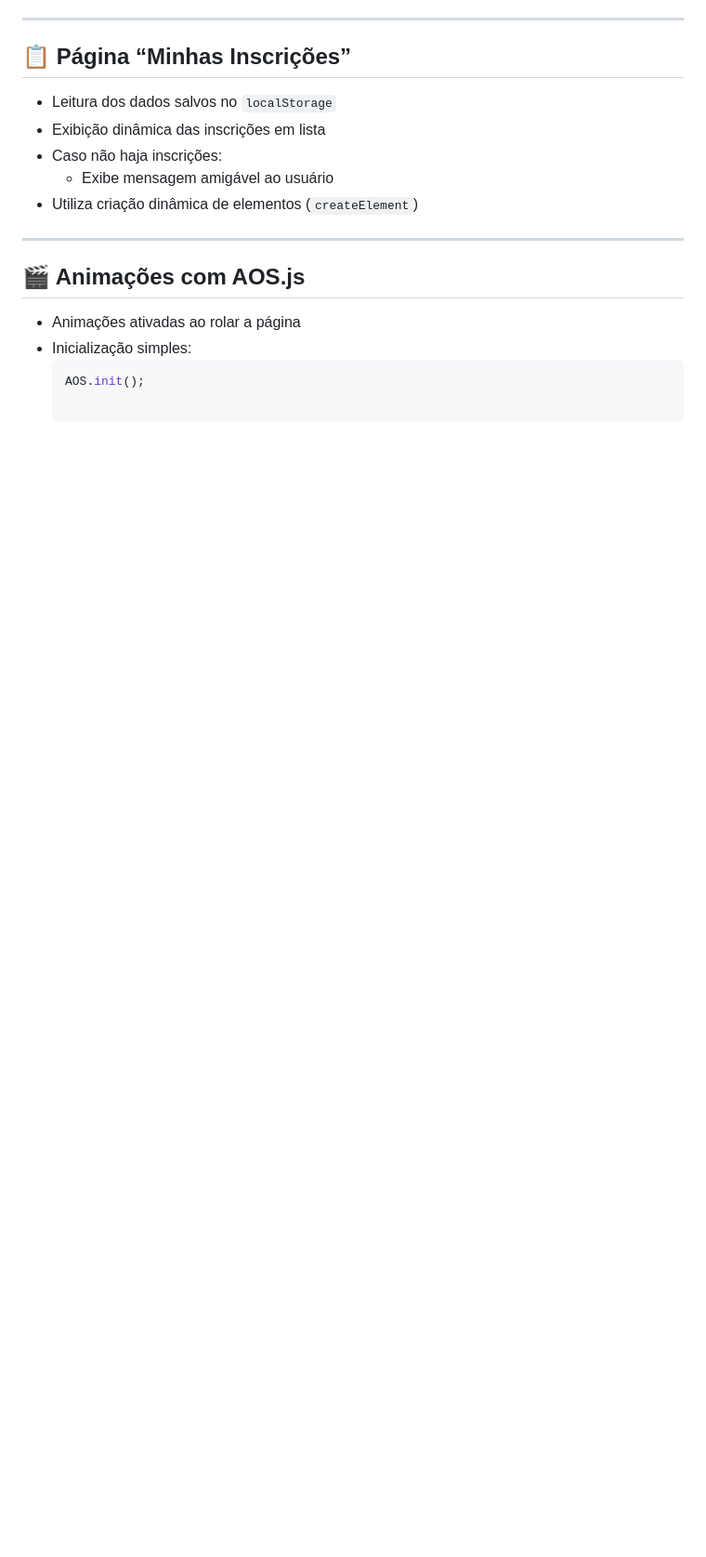
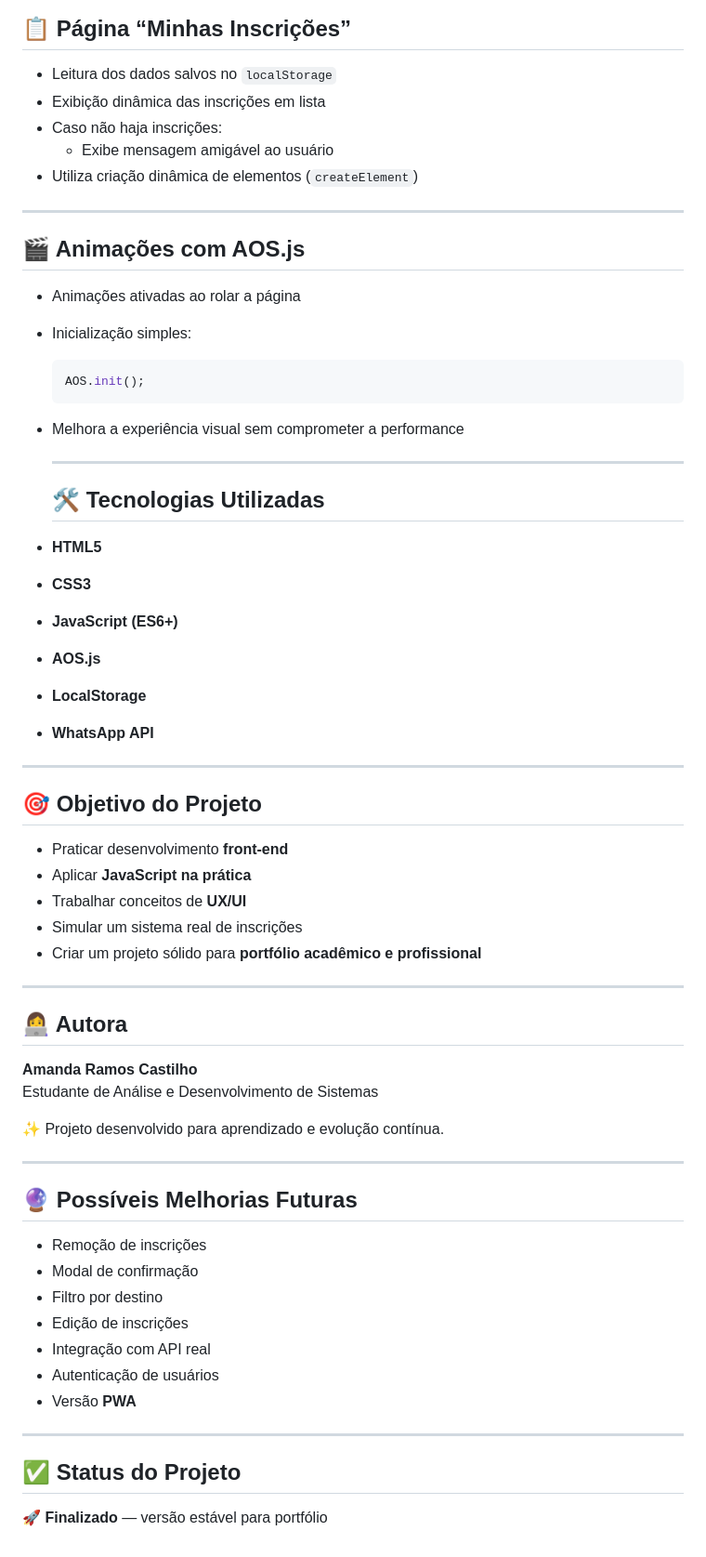
Before and after one commit to MandyCastilho/AmandAway, a Markdown page: README.md, the part around the change. Shown at 93% size. GitHub-like rendering; blank space fills up the shorter version.

````diff
--- a/README.md
+++ b/README.md
@@ -112,3 +112,52 @@ O **JavaScript** é responsável por toda a interatividade, persistência de dad
 - Inicialização simples:
   ```js
   AOS.init();
+- Melhora a experiência visual sem comprometer a performance
+
+  ---
+
+  ## 🛠️ Tecnologias Utilizadas
+
+- **HTML5**
+- **CSS3**
+- **JavaScript (ES6+)**
+- **AOS.js**
+- **LocalStorage**
+- **WhatsApp API**
+
+---
+
+## 🎯 Objetivo do Projeto
+
+- Praticar desenvolvimento **front-end**
+- Aplicar **JavaScript na prática**
+- Trabalhar conceitos de **UX/UI**
+- Simular um sistema real de inscrições
+- Criar um projeto sólido para **portfólio acadêmico e profissional**
+
+---
+
+## 👩‍💻 Autora
+
+**Amanda Ramos Castilho**
+Estudante de Análise e Desenvolvimento de Sistemas
+
+✨ Projeto desenvolvido para aprendizado e evolução contínua.
+
+---
+
+## 🔮 Possíveis Melhorias Futuras
+
+- Remoção de inscrições
+- Modal de confirmação
+- Filtro por destino
+- Edição de inscrições
+- Integração com API real
+- Autenticação de usuários
+- Versão **PWA**
+
+---
+
+## ✅ Status do Projeto
+
+🚀 **Finalizado** — versão estável para portfólio
````
